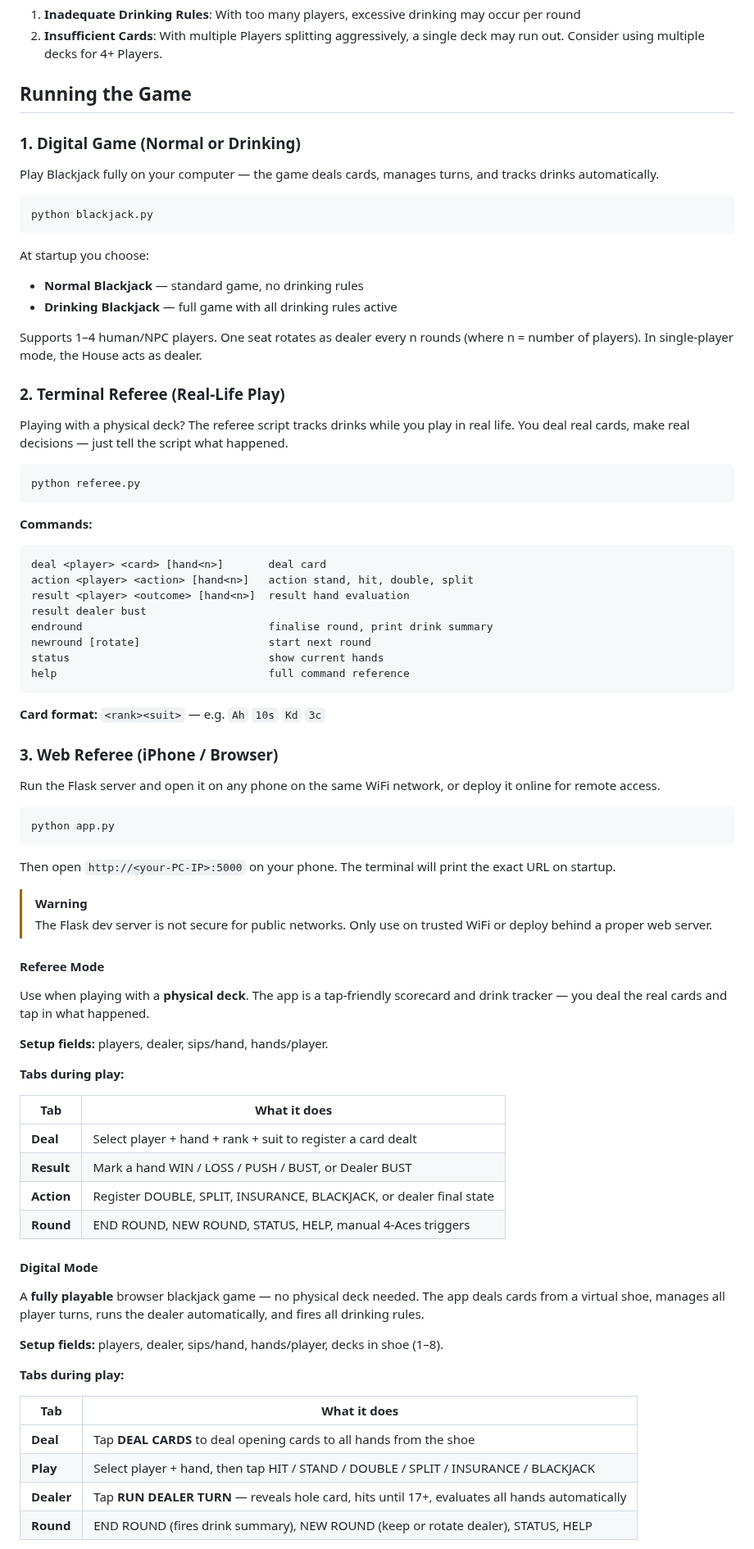
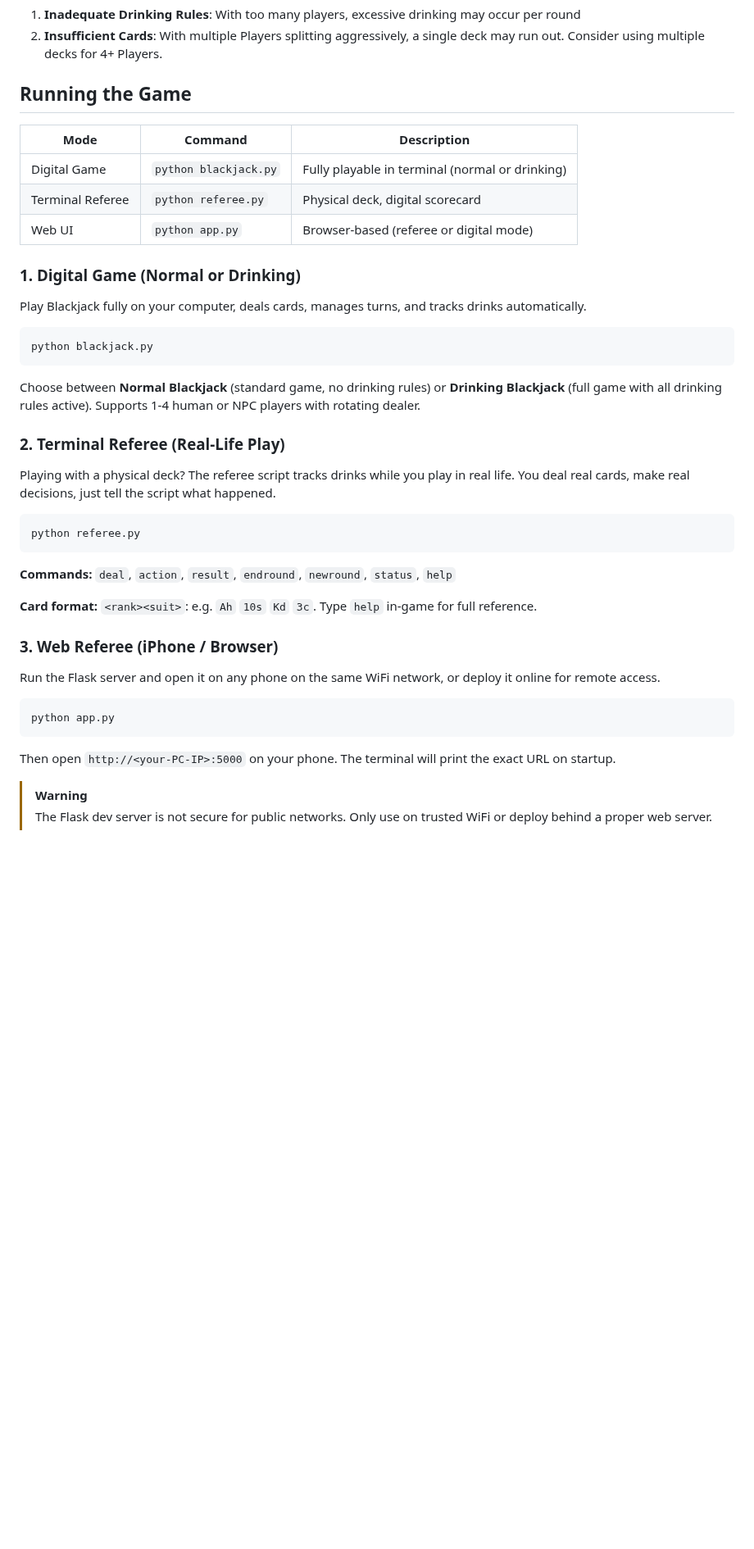
Before and after one commit to robert-rjm/Black-Out-Jack, a Markdown page: README.md, the part around one of its changes. Shown at 82% size. Drawn GitHub-style; blank space fills up the shorter version.

Commit message:
docs: condense README with CheatSheet and clarity updates
Added a one-page reference for gameplay and improved clarity in the game instructions.

````diff
--- a/README.md
+++ b/README.md
@@ -118,39 +123,31 @@ When the rules change, update these values after re-verifying the implementation
 
 ## Running the Game
 
+| Mode | Command | Description |
+|------|---------|-------------|
+| Digital Game | `python blackjack.py` | Fully playable in terminal (normal or drinking) |
+| Terminal Referee | `python referee.py` | Physical deck, digital scorecard |
+| Web UI | `python app.py` | Browser-based (referee or digital mode) |
+
 ### 1. Digital Game (Normal or Drinking)
-Play Blackjack fully on your computer — the game deals cards, manages turns, and tracks drinks automatically.
+Play Blackjack fully on your computer, deals cards, manages turns, and tracks drinks automatically.
 
 ```bash
 python blackjack.py
 ```
 
-At startup you choose:
-- **Normal Blackjack** — standard game, no drinking rules
-- **Drinking Blackjack** — full game with all drinking rules active
-
-Supports 1–4 human/NPC players. One seat rotates as dealer every n rounds (where n = number of players). In single-player mode, the House acts as dealer.
+Choose between **Normal Blackjack** (standard game, no drinking rules) or **Drinking Blackjack** (full game with all drinking rules active). Supports 1-4 human or NPC players with rotating dealer.
 
 ### 2. Terminal Referee (Real-Life Play)
-Playing with a physical deck? The referee script tracks drinks while you play in real life. You deal real cards, make real decisions — just tell the script what happened.
+Playing with a physical deck? The referee script tracks drinks while you play in real life. You deal real cards, make real decisions, just tell the script what happened.
 
 ```bash
 python referee.py
 ```
 
-**Commands:**
-```
-deal <player> <card> [hand<n>]       deal card
-action <player> <action> [hand<n>]   action stand, hit, double, split
-result <player> <outcome> [hand<n>]  result hand evaluation
-result dealer bust
-endround                             finalise round, print drink summary
-newround [rotate]                    start next round
-status                               show current hands
-help                                 full command reference
-```
+**Commands:** `deal`, `action`, `result`, `endround`, `newround`, `status`, `help`
 
-**Card format:** `<rank><suit>` — e.g. `Ah` `10s` `Kd` `3c`
+**Card format:** `<rank><suit>`: e.g. `Ah` `10s` `Kd` `3c`. Type `help` in-game for full reference.
 
 ### 3. Web Referee (iPhone / Browser)
 Run the Flask server and open it on any phone on the same WiFi network, or deploy it online for remote access.
@@ -165,31 +162,3 @@ Then open `http://<your-PC-IP>:5000` on your phone. The terminal will print the
 > The Flask dev server is not secure for public networks.
 > Only use on trusted WiFi or deploy behind a proper web server.
 
-#### Referee Mode
-Use when playing with a **physical deck**. The app is a tap-friendly scorecard and drink tracker — you deal the real cards and tap in what happened.
-
-**Setup fields:** players, dealer, sips/hand, hands/player.
-
-**Tabs during play:**
-
-| Tab | What it does |
-|---|---|
-| **Deal** | Select player + hand + rank + suit to register a card dealt |
-| **Result** | Mark a hand WIN / LOSS / PUSH / BUST, or Dealer BUST |
-| **Action** | Register DOUBLE, SPLIT, INSURANCE, BLACKJACK, or dealer final state |
-| **Round** | END ROUND, NEW ROUND, STATUS, HELP, manual 4-Aces triggers |
-
-#### Digital Mode
-A **fully playable** browser blackjack game — no physical deck needed. The app deals cards from a virtual shoe, manages all player turns, runs the dealer automatically, and fires all drinking rules.
-
-**Setup fields:** players, dealer, sips/hand, hands/player, decks in shoe (1–8).
-
-**Tabs during play:**
-
-| Tab | What it does |
-|---|---|
-| **Deal** | Tap **DEAL CARDS** to deal opening cards to all hands from the shoe |
-| **Play** | Select player + hand, then tap HIT / STAND / DOUBLE / SPLIT / INSURANCE / BLACKJACK |
-| **Dealer** | Tap **RUN DEALER TURN** — reveals hole card, hits until 17+, evaluates all hands automatically |
-| **Round** | END ROUND (fires drink summary), NEW ROUND (keep or rotate dealer), STATUS, HELP |
-
````
Also changed, not shown: other parts of README.md (+12 -19 lines).
